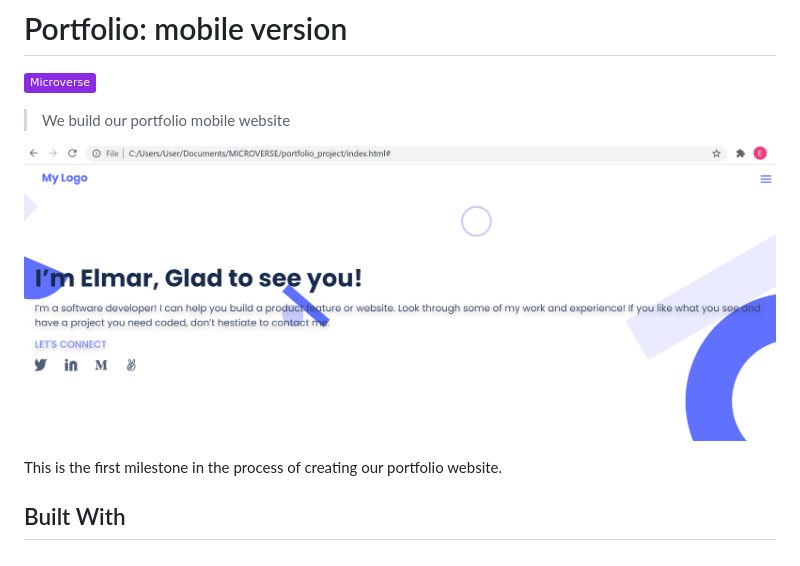
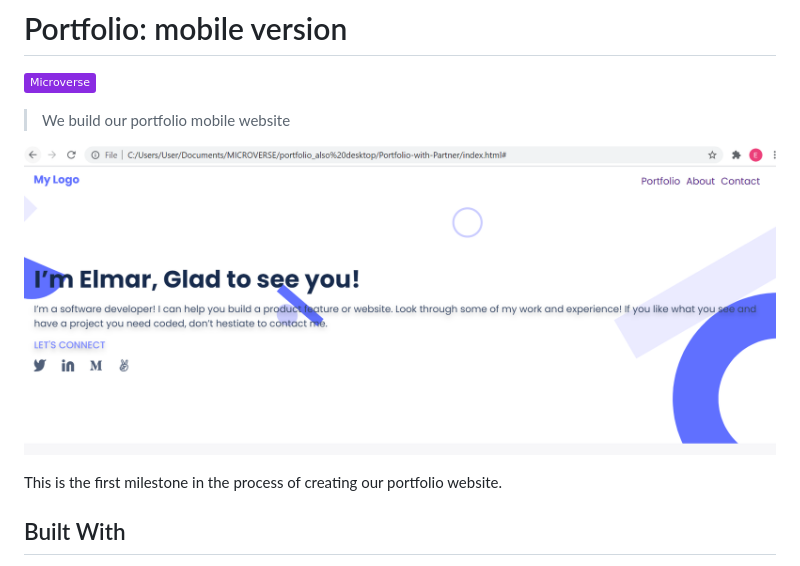
Before and after one commit to SimonGrchevski/PortfolioWithPartner, a Markdown page: README.md, the part around the change. Rendered like a GitHub page; pictures changed too: desktop-version.PNG (added), scrnsht.PNG (deleted); badges without logos.

Commit message:
Replace screenshot for desktop version in README file

```diff
--- a/README.md
+++ b/README.md
@@ -4,7 +4,7 @@
 
 > We build our portfolio mobile website
 
-![Screen Shot](./scrnsht.PNG)
+![Screen Shot](./desktop-version.PNG)
 
 This is the first milestone in the process of creating our portfolio website.
 
```
